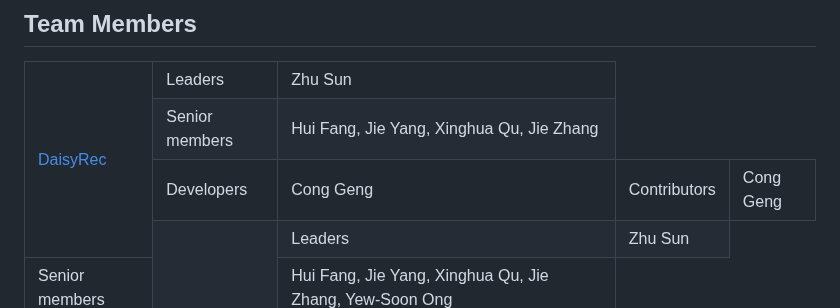
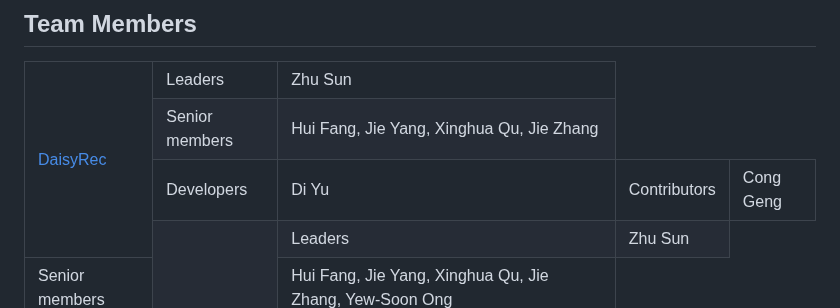
Before and after one commit to recsys-benchmark/DaisyRec-v2.0, a Markdown page: README.md, the part around the change. Drawn GitHub-style.

```diff
--- a/README.md
+++ b/README.md
@@ -111,7 +111,7 @@ All data are available in links below:
 	    <td>Hui Fang, Jie Yang, Xinghua Qu, Jie Zhang</td>
 	</tr>
         <td>Developers</td>
-	    <td>Cong Geng</td>
+	    <td>Di Yu</td>
 	</tr>
 	</tr>
         <td>Contributors</td>
```
